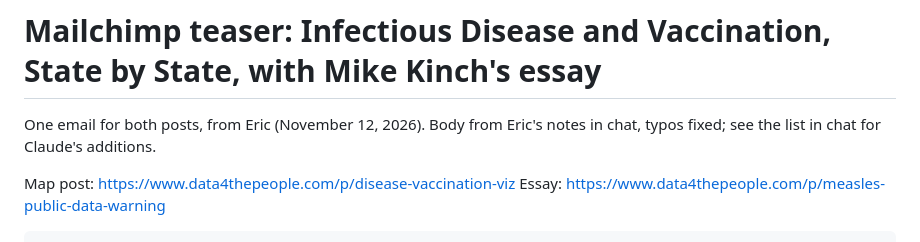
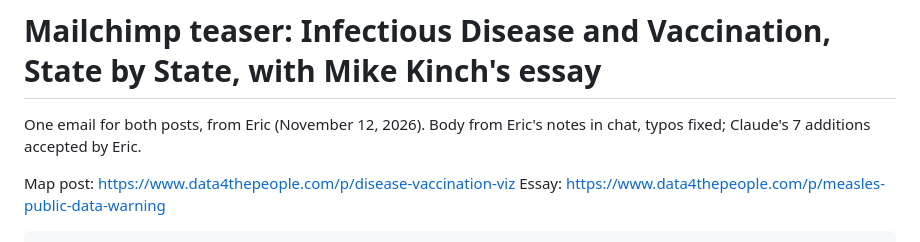
Before and after one commit to Data4ThePeople/DiseaseVaccinationMap, a Markdown page: posts/disease-vaccination-viz/EMAIL.md, the part around the change. Drawn GitHub-style.

```diff
--- a/posts/disease-vaccination-viz/EMAIL.md
+++ b/posts/disease-vaccination-viz/EMAIL.md
@@ -1,6 +1,6 @@
 # Mailchimp teaser: Infectious Disease and Vaccination, State by State, with Mike Kinch's essay
 
-One email for both posts, from Eric (November 12, 2026). Body from Eric's notes in chat, typos fixed; see the list in chat for Claude's additions.
+One email for both posts, from Eric (November 12, 2026). Body from Eric's notes in chat, typos fixed; Claude's 7 additions accepted by Eric.
 
 Map post: https://www.data4thepeople.com/p/disease-vaccination-viz
 Essay: https://www.data4thepeople.com/p/measles-public-data-warning
```
Also changed, not shown: STATUS.md (+1 -0 lines).
